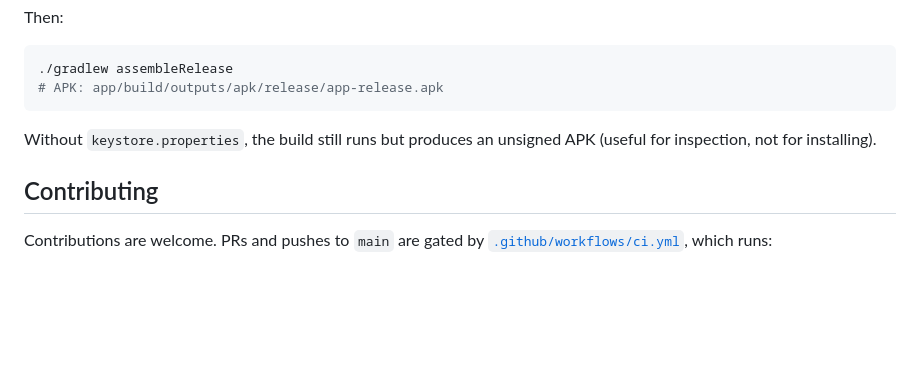
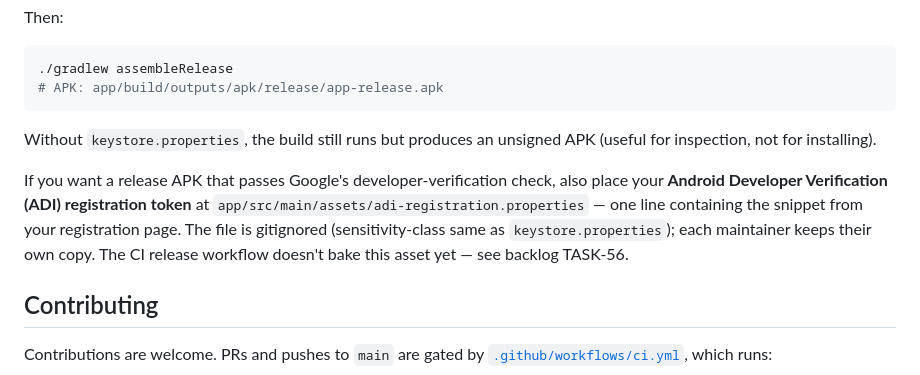
Before and after one commit to SPS-L/joulie, a Markdown page: README.md, the part around the change. Drawn GitHub-style; blank space fills up the shorter version.

```diff
--- a/README.md
+++ b/README.md
@@ -111,6 +111,8 @@ Then:
 
 Without `keystore.properties`, the build still runs but produces an unsigned APK (useful for inspection, not for installing).
 
+If you want a release APK that passes Google's developer-verification check, also place your **Android Developer Verification (ADI) registration token** at `app/src/main/assets/adi-registration.properties` — one line containing the snippet from your registration page. The file is gitignored (sensitivity-class same as `keystore.properties`); each maintainer keeps their own copy. The CI release workflow doesn't bake this asset yet — see backlog TASK-56.
+
 ## Contributing
 
 Contributions are welcome. PRs and pushes to `main` are gated by [`.github/workflows/ci.yml`](.github/workflows/ci.yml), which runs:
```
Also changed, not shown: CLAUDE.md (+1 -0 lines).
